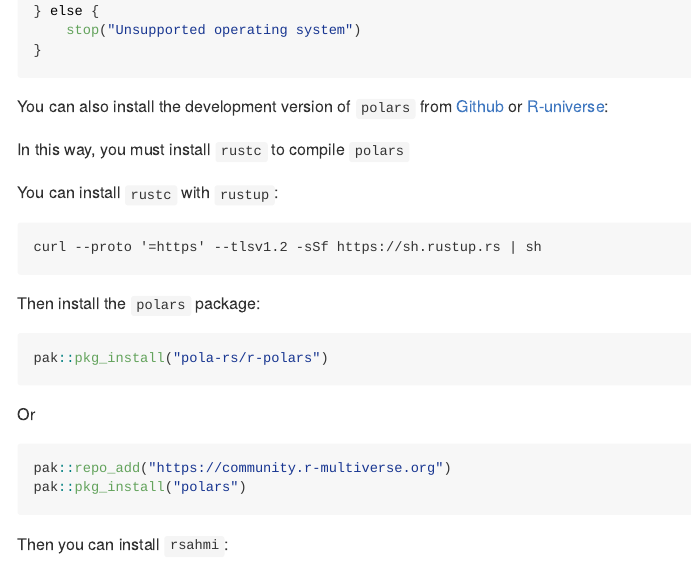
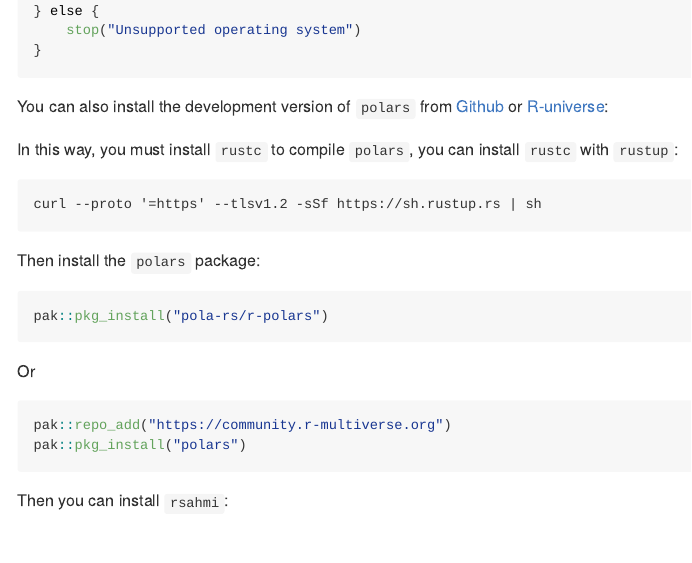
Before and after one commit to Yunuuuu/rsahmi, an R Markdown document (README.Rmd): the page in a window 1100 px wide, from 680 px down. The pictures show the output file README.md that the author committed with the source, drawn offline in the style of GitHub.

Commit message:
docs update

````diff
--- a/README.Rmd
+++ b/README.Rmd
@@ -50,9 +50,9 @@ You can also install the development version of `polars` from
 [Github](https://github.com/pola-rs/r-polars) or
 [R-universe](https://community.r-multiverse.org):
 
-In this way, you must install `rustc` to compile `polars`
+In this way, you must install `rustc` to compile `polars`, you can install
+`rustc` with `rustup`:
 
-You can install `rustc` with `rustup`:
 ```
 curl --proto '=https' --tlsv1.2 -sSf https://sh.rustup.rs | sh
 ```
````
Also changed, not shown: README.md.
